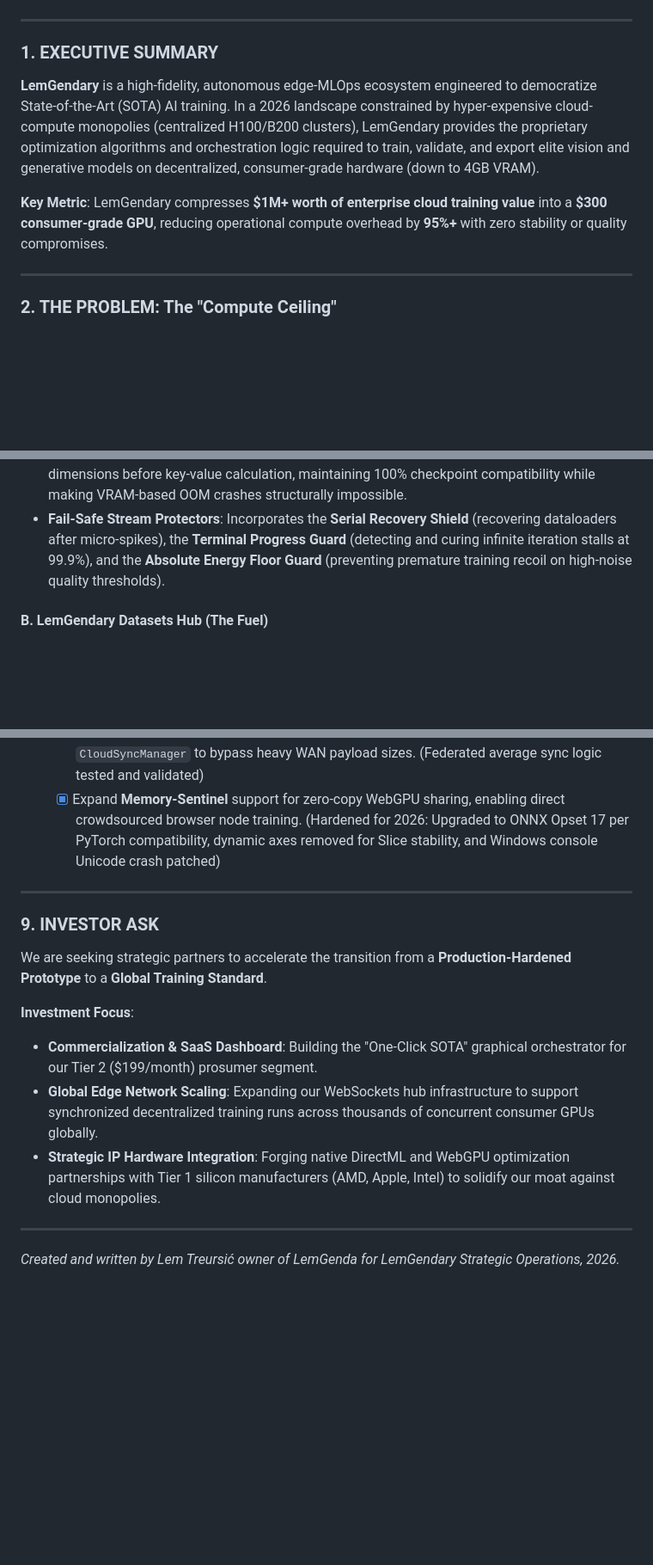
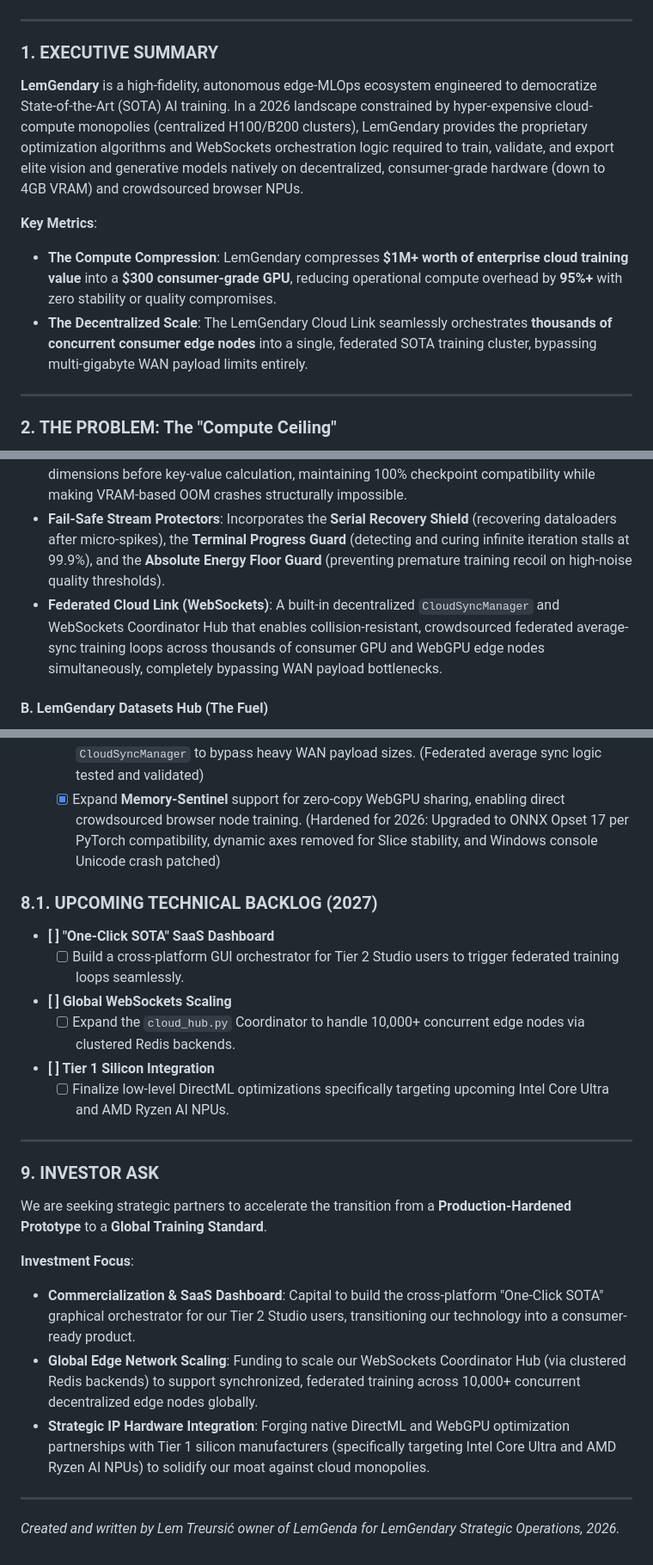
Before and after one commit to lemgenda/ai-training-whitepapers, a Markdown page: INVESTOR_STRATEGY_LEMGENDARY_2026.md, 3 parts joined by grey strips. Shown at 86% size. GitHub-like rendering; blank space fills up the shorter version.

```diff
--- a/INVESTOR_STRATEGY_LEMGENDARY_2026.md
+++ b/INVESTOR_STRATEGY_LEMGENDARY_2026.md
@@ -6,9 +6,12 @@
 
 ### **1. EXECUTIVE SUMMARY**
 
-**LemGendary** is a high-fidelity, autonomous edge-MLOps ecosystem engineered to democratize State-of-the-Art (SOTA) AI training. In a 2026 landscape constrained by hyper-expensive cloud-compute monopolies (centralized H100/B200 clusters), LemGendary provides the proprietary optimization algorithms and orchestration logic required to train, validate, and export elite vision and generative models on decentralized, consumer-grade hardware (down to 4GB VRAM).
+**LemGendary** is a high-fidelity, autonomous edge-MLOps ecosystem engineered to democratize State-of-the-Art (SOTA) AI training. In a 2026 landscape constrained by hyper-expensive cloud-compute monopolies (centralized H100/B200 clusters), LemGendary provides the proprietary optimization algorithms and WebSockets orchestration logic required to train, validate, and export elite vision and generative models natively on decentralized, consumer-grade hardware (down to 4GB VRAM) and crowdsourced browser NPUs.
 
-**Key Metric**: LemGendary compresses **$1M+ worth of enterprise cloud training value** into a **$300 consumer-grade GPU**, reducing operational compute overhead by **95%+** with zero stability or quality compromises.
+**Key Metrics**:
+
+* **The Compute Compression**: LemGendary compresses **$1M+ worth of enterprise cloud training value** into a **$300 consumer-grade GPU**, reducing operational compute overhead by **95%+** with zero stability or quality compromises.
+* **The Decentralized Scale**: The LemGendary Cloud Link seamlessly orchestrates **thousands of concurrent consumer edge nodes** into a single, federated SOTA training cluster, bypassing multi-gigabyte WAN payload limits entirely.
 
 ---
 
@@ -31,6 +34,7 @@ The LemGendary ecosystem comprises two synergistic "Hubs" that automate the enti
 * **Judicial Polarity Sentinel (v4.5)**: An automated validation gate that monitors the Spearman Rank Correlation Coefficient (SRCC) in real-time. If an inverted manifold polarity is audited (predicting inverse aesthetic/quality score signs), the sentinel triggers an emergency head parameters reset, flushes optimizer momentum to erase "ghost gradients," and initiates **Thermal Lockdown and LR Cooling** to seat the new head cleanly.
 * **Downsampled Global Attention (DGA)**: A memory-hardened attention module that pools spatial dimensions before key-value calculation, maintaining 100% checkpoint compatibility while making VRAM-based OOM crashes structurally impossible.
 * **Fail-Safe Stream Protectors**: Incorporates the **Serial Recovery Shield** (recovering dataloaders after micro-spikes), the **Terminal Progress Guard** (detecting and curing infinite iteration stalls at 99.9%), and the **Absolute Energy Floor Guard** (preventing premature training recoil on high-noise quality thresholds).
+* **Federated Cloud Link (WebSockets)**: A built-in decentralized `CloudSyncManager` and WebSockets Coordinator Hub that enables collision-resistant, crowdsourced federated average-sync training loops across thousands of consumer GPU and WebGPU edge nodes simultaneously, completely bypassing WAN payload bottlenecks.
 
 #### **B. LemGendary Datasets Hub (The Fuel)**
 
@@ -118,6 +123,15 @@ To transition our SOTA prototypes into commercial, enterprise-ready edge ecosyst
   * [x] Implement federated gradient accumulation and average-sync algorithms within `CloudSyncManager` to bypass heavy WAN payload sizes. (Federated average sync logic tested and validated)
   * [x] Expand **Memory-Sentinel** support for zero-copy WebGPU sharing, enabling direct crowdsourced browser node training. (Hardened for 2026: Upgraded to ONNX Opset 17 per PyTorch compatibility, dynamic axes removed for Slice stability, and Windows console Unicode crash patched)
 
+### **8.1. UPCOMING TECHNICAL BACKLOG (2027)**
+
+* **[ ] "One-Click SOTA" SaaS Dashboard**
+  * [ ] Build a cross-platform GUI orchestrator for Tier 2 Studio users to trigger federated training loops seamlessly.
+* **[ ] Global WebSockets Scaling**
+  * [ ] Expand the `cloud_hub.py` Coordinator to handle 10,000+ concurrent edge nodes via clustered Redis backends.
+* **[ ] Tier 1 Silicon Integration**
+  * [ ] Finalize low-level DirectML optimizations specifically targeting upcoming Intel Core Ultra and AMD Ryzen AI NPUs.
+
 ---
 
 ### **9. INVESTOR ASK**
@@ -126,9 +140,9 @@ We are seeking strategic partners to accelerate the transition from a **Producti
 
 **Investment Focus**:
 
-* **Commercialization & SaaS Dashboard**: Building the "One-Click SOTA" graphical orchestrator for our Tier 2 ($199/month) prosumer segment.
-* **Global Edge Network Scaling**: Expanding our WebSockets hub infrastructure to support synchronized decentralized training runs across thousands of concurrent consumer GPUs globally.
-* **Strategic IP Hardware Integration**: Forging native DirectML and WebGPU optimization partnerships with Tier 1 silicon manufacturers (AMD, Apple, Intel) to solidify our moat against cloud monopolies.
+* **Commercialization & SaaS Dashboard**: Capital to build the cross-platform "One-Click SOTA" graphical orchestrator for our Tier 2 Studio users, transitioning our technology into a consumer-ready product.
+* **Global Edge Network Scaling**: Funding to scale our WebSockets Coordinator Hub (via clustered Redis backends) to support synchronized, federated training across 10,000+ concurrent decentralized edge nodes globally.
+* **Strategic IP Hardware Integration**: Forging native DirectML and WebGPU optimization partnerships with Tier 1 silicon manufacturers (specifically targeting Intel Core Ultra and AMD Ryzen AI NPUs) to solidify our moat against cloud monopolies.
 
 ---
 
```
Also changed, not shown: other parts of INVESTOR_STRATEGY_LEMGENDARY_2026.md (+11 -10 lines).
